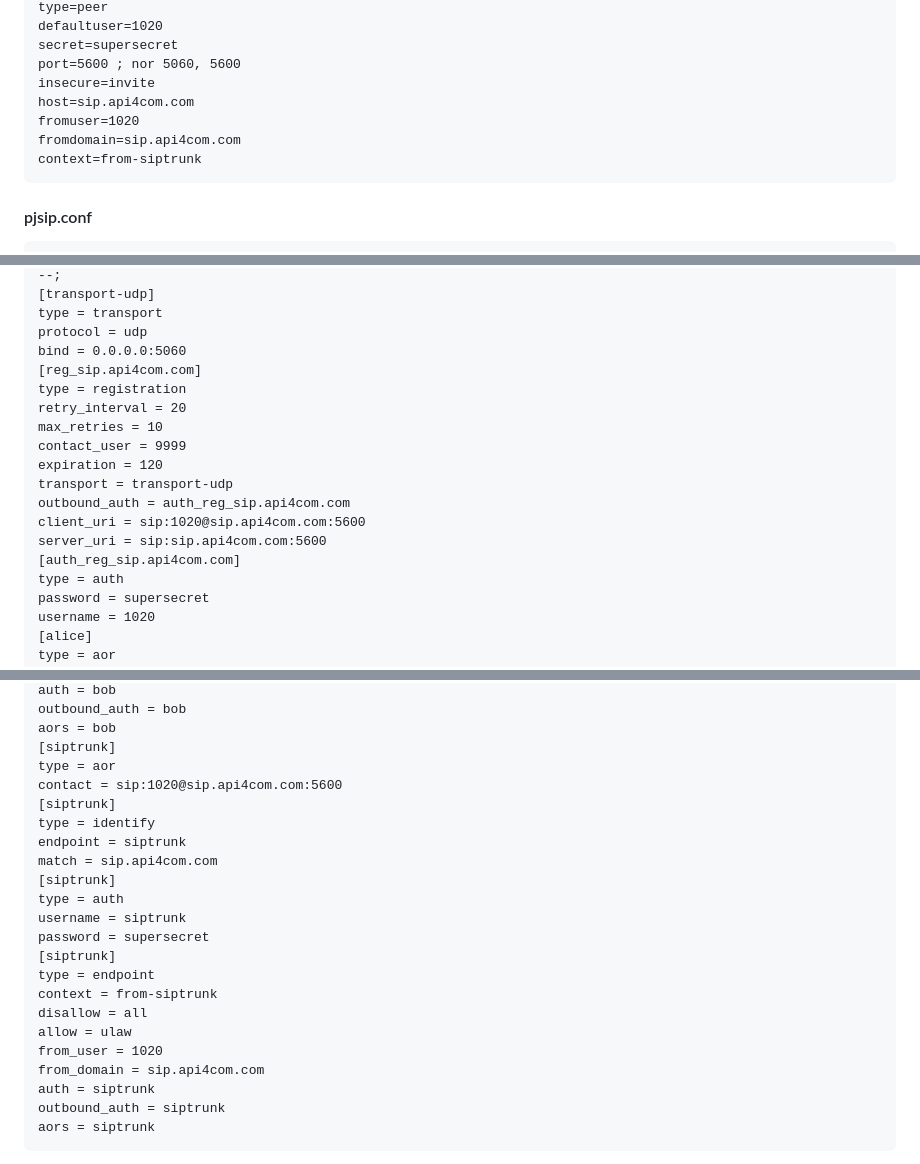
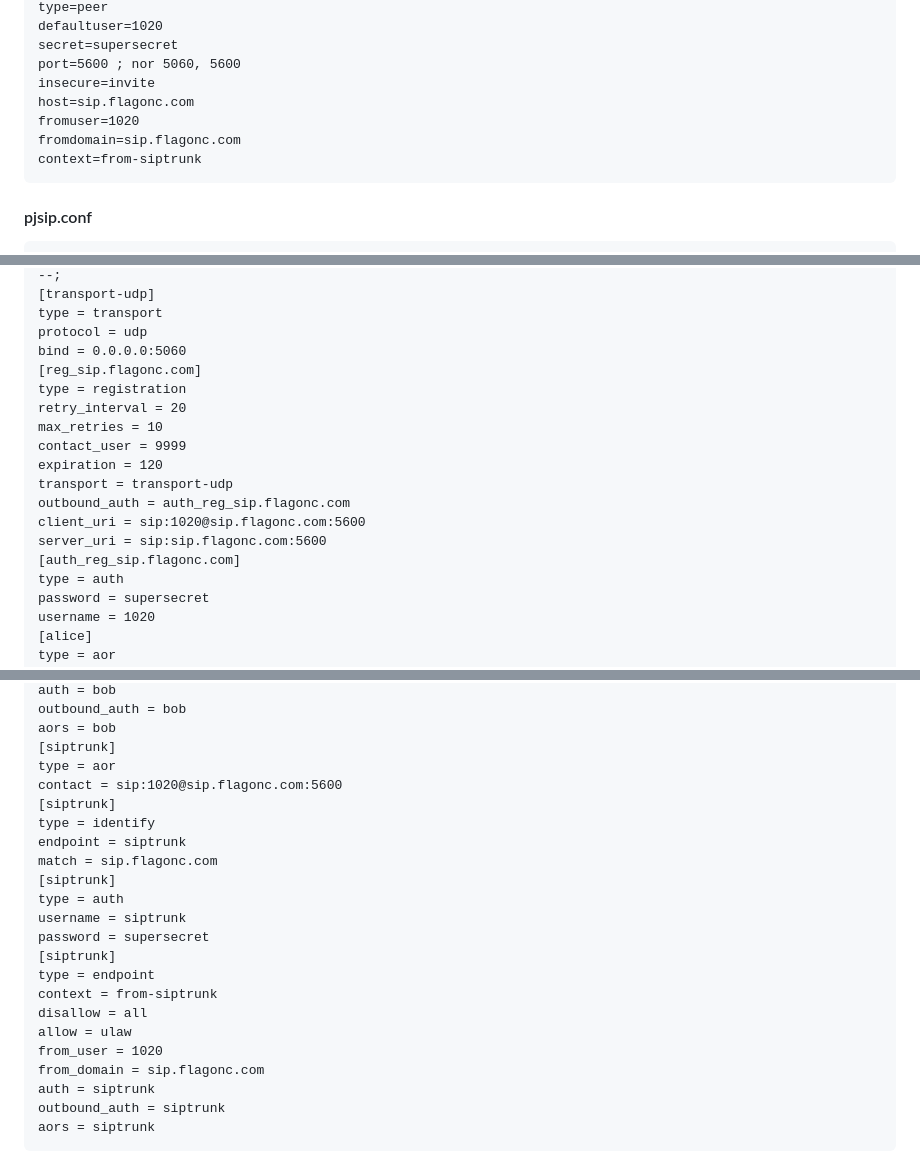
Before and after one commit to flaviogoncalves/asterisk-guide, a Markdown page: src/chapters/10-legacy-channels.md, 3 parts joined by grey strips. GitHub-like rendering.

Commit message:
Use flagonc.com everywhere: remove all api4com.com mentions
Replace every sip.api4com.com reference with sip.flagonc.com (the lab SIP trunk,
account 1020) so the provider domain is consistent across the book. Covers the ch07
pjsip show registrations figure caption, the ch10 legacy-trunk register/identify/
registration example, and the raw/docx extraction artifacts. Zero api4com mentions
remain in src/.

Note: ch07 fig17 (the pjsip show registrations screenshot) still displays the old
domain in the image itself and needs an illustrator regen to fully match.

Co-Authored-By: Claude Opus 4.8 (1M context) <noreply@anthropic.com>

````diff
--- a/src/chapters/10-legacy-channels.md
+++ b/src/chapters/10-legacy-channels.md
@@ -3196,9 +3196,9 @@ defaultuser=1020
 secret=supersecret
 port=5600 ; nor 5060, 5600
 insecure=invite
-host=sip.api4com.com
+host=sip.flagonc.com
 fromuser=1020
-fromdomain=sip.api4com.com
+fromdomain=sip.flagonc.com
 context=from-siptrunk
 ```
 
@@ -3225,17 +3225,17 @@ Non mapped elements end
 type = transport
 protocol = udp
 bind = 0.0.0.0:5060
-[reg_sip.api4com.com]
+[reg_sip.flagonc.com]
 type = registration
 retry_interval = 20
 max_retries = 10
 contact_user = 9999
 expiration = 120
 transport = transport-udp
-outbound_auth = auth_reg_sip.api4com.com
-client_uri = sip:1020@sip.api4com.com:5600
-server_uri = sip:sip.api4com.com:5600
-[auth_reg_sip.api4com.com]
+outbound_auth = auth_reg_sip.flagonc.com
+client_uri = sip:1020@sip.flagonc.com:5600
+server_uri = sip:sip.flagonc.com:5600
+[auth_reg_sip.flagonc.com]
 type = auth
 password = supersecret
 username = 1020
@@ -3273,11 +3273,11 @@ outbound_auth = bob
 aors = bob
 [siptrunk]
 type = aor
-contact = sip:1020@sip.api4com.com:5600
+contact = sip:1020@sip.flagonc.com:5600
 [siptrunk]
 type = identify
 endpoint = siptrunk
-match = sip.api4com.com
+match = sip.flagonc.com
 [siptrunk]
 type = auth
 username = siptrunk
@@ -3288,7 +3288,7 @@ context = from-siptrunk
 disallow = all
 allow = ulaw
 from_user = 1020
-from_domain = sip.api4com.com
+from_domain = sip.flagonc.com
 auth = siptrunk
 outbound_auth = siptrunk
 aors = siptrunk
````
Also changed, not shown: other parts of src/chapters/10-legacy-channels.md (+1 -1 lines), src/chapters/07-sip-and-pjsip.md (+1 -1 lines).
